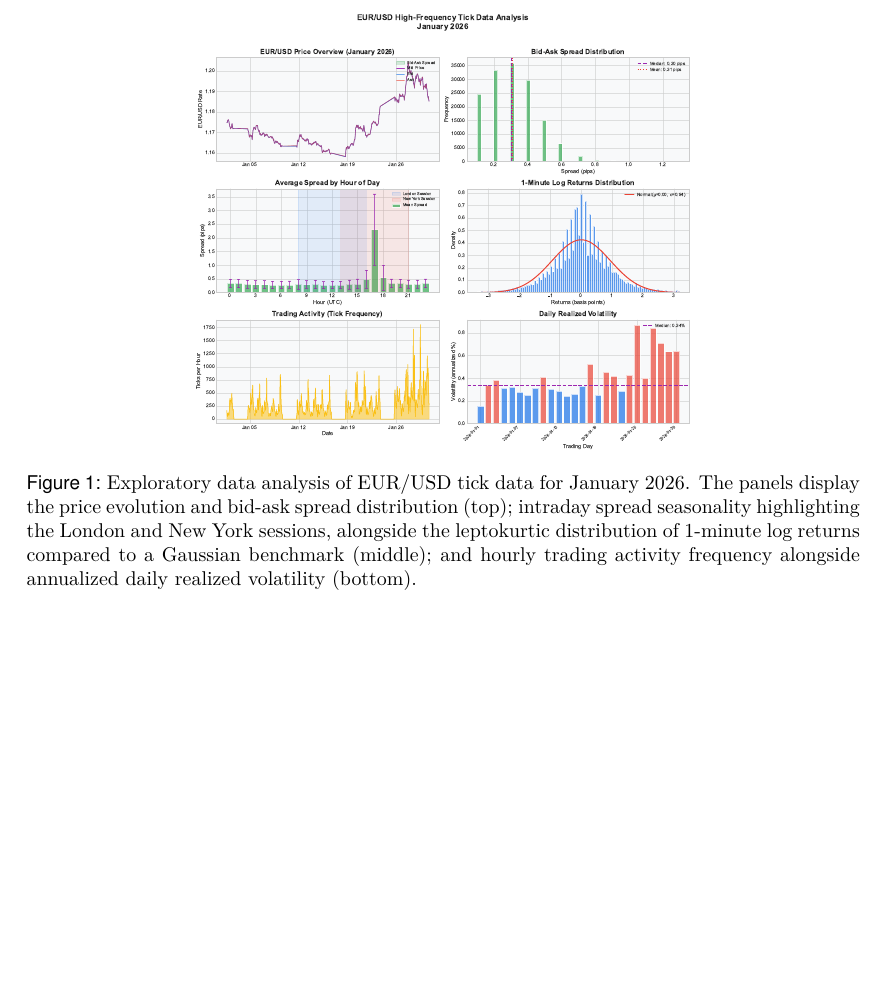
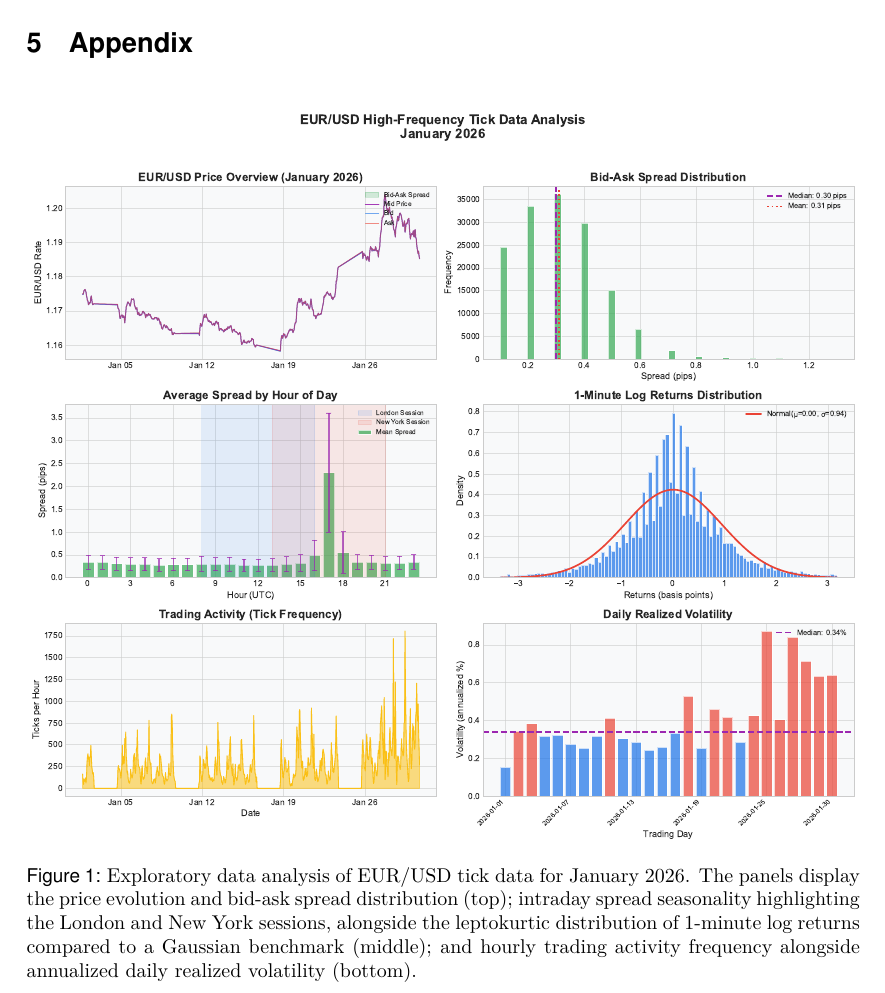
Before and after one commit to egil10/stk-mat2011-overleaf, a LaTeX thesis (00 MAIN.tex, which reads 12 RESULT.tex, 19 APPENDIX.tex): part of page 7 of 8 before the commit and part of page 8 of 8 after it, cut at the place of the change, the shorter picture padded with empty space. Compiled offline with pdfLaTeX.

Commit message:
Updates from Overleaf

```diff
--- a/00 MAIN.tex
+++ b/00 MAIN.tex
@@ -40,8 +40,8 @@
 \input{13 CONCLUSION}
 \clearpage
 \printbibliography
-% \clearpage
-% \input{19 APPENDIX}
+\clearpage
+\input{19 APPENDIX}
 \end{document}
 %%%%%%%
 %%%%%%%
--- a/12 RESULT.tex
+++ b/12 RESULT.tex
@@ -1,8 +1 @@
 \section{Result}
-
-\begin{figure}[h!]
-    \centering
-    \includegraphics[width=0.6\linewidth]{plots/eurusd_tick_analysis.pdf}
-    \caption{Exploratory data analysis of EUR/USD tick data for January 2026. The panels display the price evolution and bid-ask spread distribution (top); intraday spread seasonality highlighting the London and New York sessions, alongside the leptokurtic distribution of 1-minute log returns compared to a Gaussian benchmark (middle); and hourly trading activity frequency alongside annualized daily realized volatility (bottom).}
-    \label{fig:eurusd-tick-analysis}
-\end{figure}
--- a/19 APPENDIX.tex
+++ b/19 APPENDIX.tex
@@ -1 +1,8 @@
 \section{Appendix}
+
+\begin{figure}[h!]
+    \centering
+    \includegraphics[width=\linewidth]{plots/eurusd_tick_analysis.pdf}
+    \caption{Exploratory data analysis of EUR/USD tick data for January 2026. The panels display the price evolution and bid-ask spread distribution (top); intraday spread seasonality highlighting the London and New York sessions, alongside the leptokurtic distribution of 1-minute log returns compared to a Gaussian benchmark (middle); and hourly trading activity frequency alongside annualized daily realized volatility (bottom).}
+    \label{fig:eurusd-tick-analysis}
+\end{figure}
```
